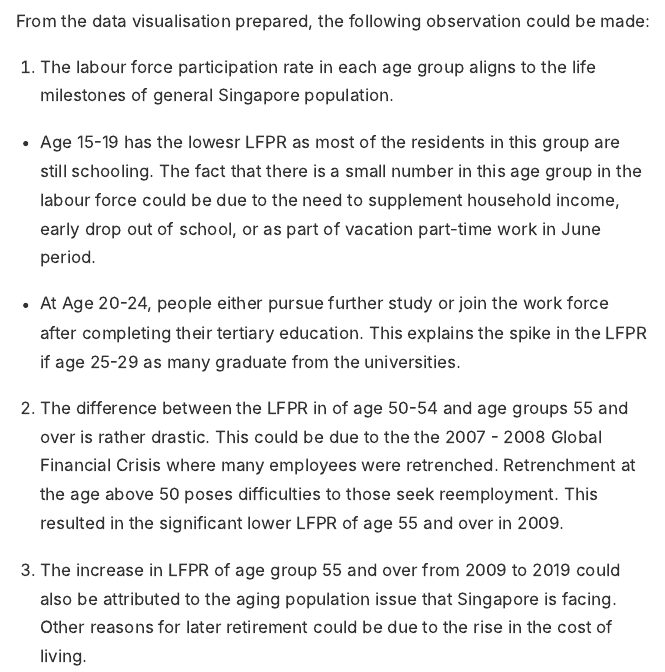
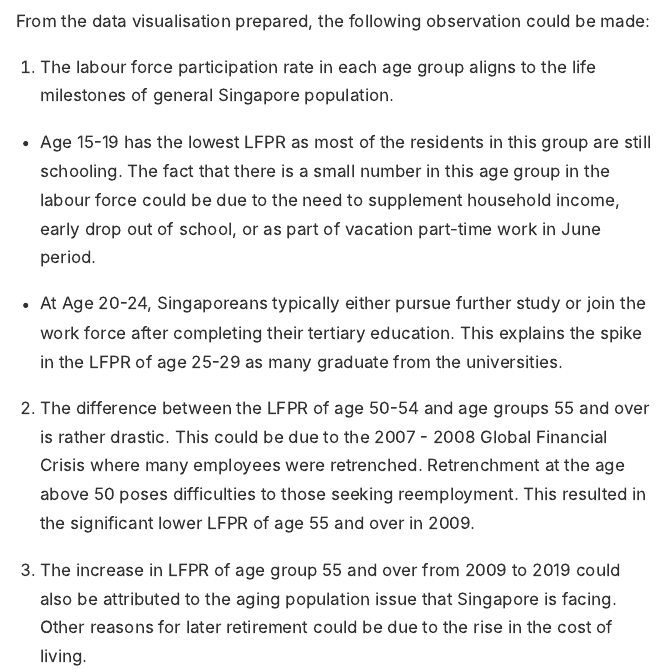
Before and after one commit to dylanwong2019/blog, an R Markdown document (_posts/2021-01-26-dataviz-makeover-1/dataviz-makeover-1.Rmd): the page in a window 1100 px wide, from 12470 px down. The pictures show the output file _posts/2021-01-26-dataviz-makeover-1/dataviz-makeover-1.html that the author committed with the source, opened offline.

Commit message:
Dataviz makeover 1.4

```diff
--- a/_posts/2021-01-26-dataviz-makeover-1/dataviz-makeover-1.Rmd
+++ b/_posts/2021-01-26-dataviz-makeover-1/dataviz-makeover-1.Rmd
@@ -10,8 +10,8 @@ output:
     distill::distill_article:
     self_contained: false
     toc: true
-    toc_depth: 2
-    toc_float: true
+    toc_depth: 3
+
 ---
 
 
@@ -180,7 +180,7 @@ https://public.tableau.com/profile/dylan7338#!/vizhome/DatavizMakeover1_16118012
 From the data visualisation prepared, the following observation could be made:
 
 1. The labour force participation rate in each age group aligns to the life milestones of general Singapore population.
-* Age 15-19 has the lowesr LFPR as most of the residents in this group are still schooling. The fact that there is a small number in this age group in the labour force could be due to the need to supplement household income, early drop out of school, or as part of vacation part-time work in June period.
-* At Age 20-24, people either pursue further study or join the work force after completing their tertiary education. This explains the spike in the LFPR if age 25-29 as many graduate from the universities.
-2. The difference between the LFPR in of age 50-54 and age groups 55 and over is rather drastic. This could be due to the the 2007 - 2008 Global Financial Crisis where many employees were retrenched. Retrenchment at the age above 50 poses difficulties to those seek reemployment. This resulted in the significant lower LFPR of age 55 and over in 2009.
+* Age 15-19 has the lowest LFPR as most of the residents in this group are still schooling. The fact that there is a small number in this age group in the labour force could be due to the need to supplement household income, early drop out of school, or as part of vacation part-time work in June period.
+* At Age 20-24, Singaporeans typically either pursue further study or join the work force after completing their tertiary education. This explains the spike in the LFPR of age 25-29 as many graduate from the universities.
+2. The difference between the LFPR of age 50-54 and age groups 55 and over is rather drastic. This could be due to the 2007 - 2008 Global Financial Crisis where many employees were retrenched. Retrenchment at the age above 50 poses difficulties to those seeking reemployment. This resulted in the significant lower LFPR of age 55 and over in 2009.
 3. The increase in LFPR of age group 55 and over from 2009 to 2019 could also be attributed to the aging population issue that Singapore is facing. Other reasons for later retirement could be due to the rise in the cost of living.
```
Also changed, not shown: _posts/2021-01-26-dataviz-makeover-1/dataviz-makeover-1.html, 3 other files.
